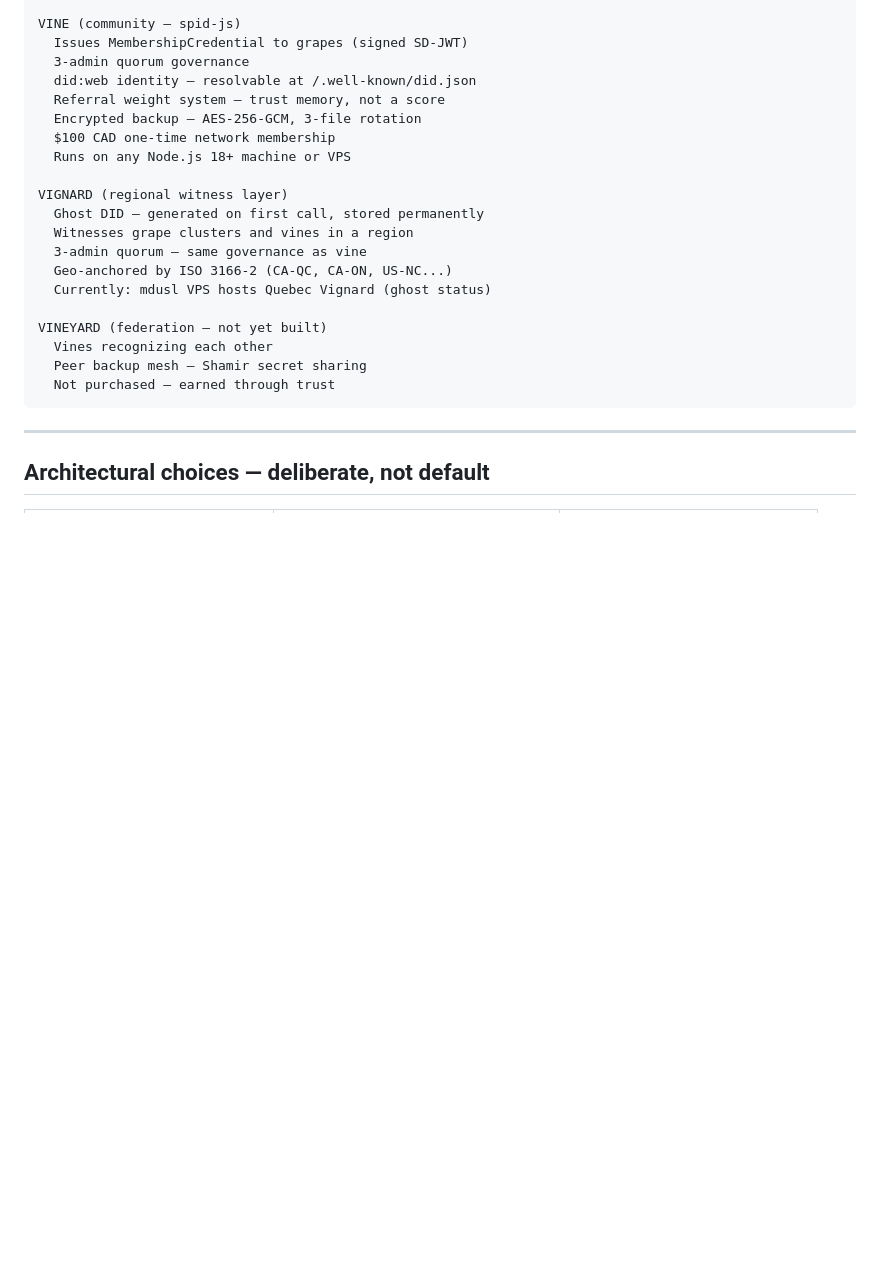
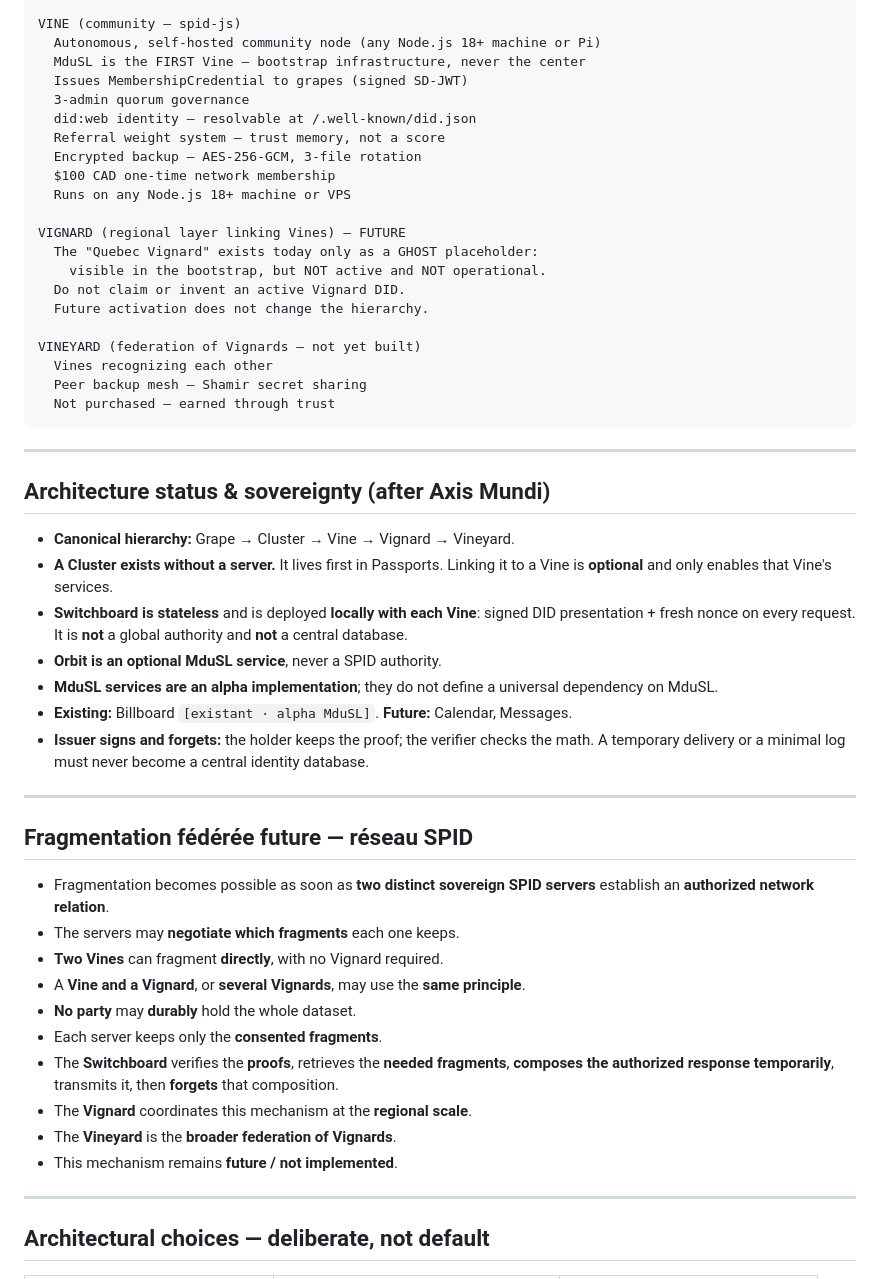
Before and after one commit to Sovereign-Passport/passport, a Markdown page: app/README-SPID-comprehensive.md, the part around the change. GitHub-like rendering; blank space fills up the shorter version.

Commit message:
Reaffirm the Axis Mundi architecture

````diff
--- a/app/README-SPID-comprehensive.md
+++ b/app/README-SPID-comprehensive.md
@@ -53,6 +53,8 @@ GRAPE CLUSTER (personal gathering)
   No server required — lives in the founder's passport
 
 VINE (community — spid-js)
+  Autonomous, self-hosted community node (any Node.js 18+ machine or Pi)
+  MduSL is the FIRST Vine — bootstrap infrastructure, never the center
   Issues MembershipCredential to grapes (signed SD-JWT)
   3-admin quorum governance
   did:web identity — resolvable at /.well-known/did.json
@@ -61,18 +63,44 @@ VINE (community — spid-js)
   $100 CAD one-time network membership
   Runs on any Node.js 18+ machine or VPS
 
-VIGNARD (regional witness layer)
-  Ghost DID — generated on first call, stored permanently
-  Witnesses grape clusters and vines in a region
-  3-admin quorum — same governance as vine
-  Geo-anchored by ISO 3166-2 (CA-QC, CA-ON, US-NC...)
-  Currently: mdusl VPS hosts Quebec Vignard (ghost status)
+VIGNARD (regional layer linking Vines) — FUTURE
+  The "Quebec Vignard" exists today only as a GHOST placeholder:
+    visible in the bootstrap, but NOT active and NOT operational.
+  Do not claim or invent an active Vignard DID.
+  Future activation does not change the hierarchy.
 
-VINEYARD (federation — not yet built)
+VINEYARD (federation of Vignards — not yet built)
   Vines recognizing each other
   Peer backup mesh — Shamir secret sharing
   Not purchased — earned through trust
 ```
+
+---
+
+## Architecture status & sovereignty (after Axis Mundi)
+
+- **Canonical hierarchy:** Grape → Cluster → Vine → Vignard → Vineyard.
+- **A Cluster exists without a server.** It lives first in Passports. Linking it to a Vine is **optional** and only enables that Vine's services.
+- **Switchboard is stateless** and is deployed **locally with each Vine**: signed DID presentation + fresh nonce on every request. It is **not** a global authority and **not** a central database.
+- **Orbit is an optional MduSL service**, never a SPID authority.
+- **MduSL services are an alpha implementation**; they do not define a universal dependency on MduSL.
+- **Existing:** Billboard `[existant · alpha MduSL]`. **Future:** Calendar, Messages.
+- **Issuer signs and forgets:** the holder keeps the proof; the verifier checks the math. A temporary delivery or a minimal log must never become a central identity database.
+
+---
+
+## Fragmentation fédérée future — réseau SPID
+
+- Fragmentation becomes possible as soon as **two distinct sovereign SPID servers** establish an **authorized network relation**.
+- The servers may **negotiate which fragments** each one keeps.
+- **Two Vines** can fragment **directly**, with no Vignard required.
+- A **Vine and a Vignard**, or **several Vignards**, may use the **same principle**.
+- **No party** may **durably** hold the whole dataset.
+- Each server keeps only the **consented fragments**.
+- The **Switchboard** verifies the **proofs**, retrieves the **needed fragments**, **composes the authorized response temporarily**, transmits it, then **forgets** that composition.
+- The **Vignard** coordinates this mechanism at the **regional scale**.
+- The **Vineyard** is the **broader federation of Vignards**.
+- This mechanism remains **future / not implemented**.
 
 ---
 
````
Also changed, not shown: app/axismundi.md (+25 -0 lines), axismundi.md (+25 -0 lines).
